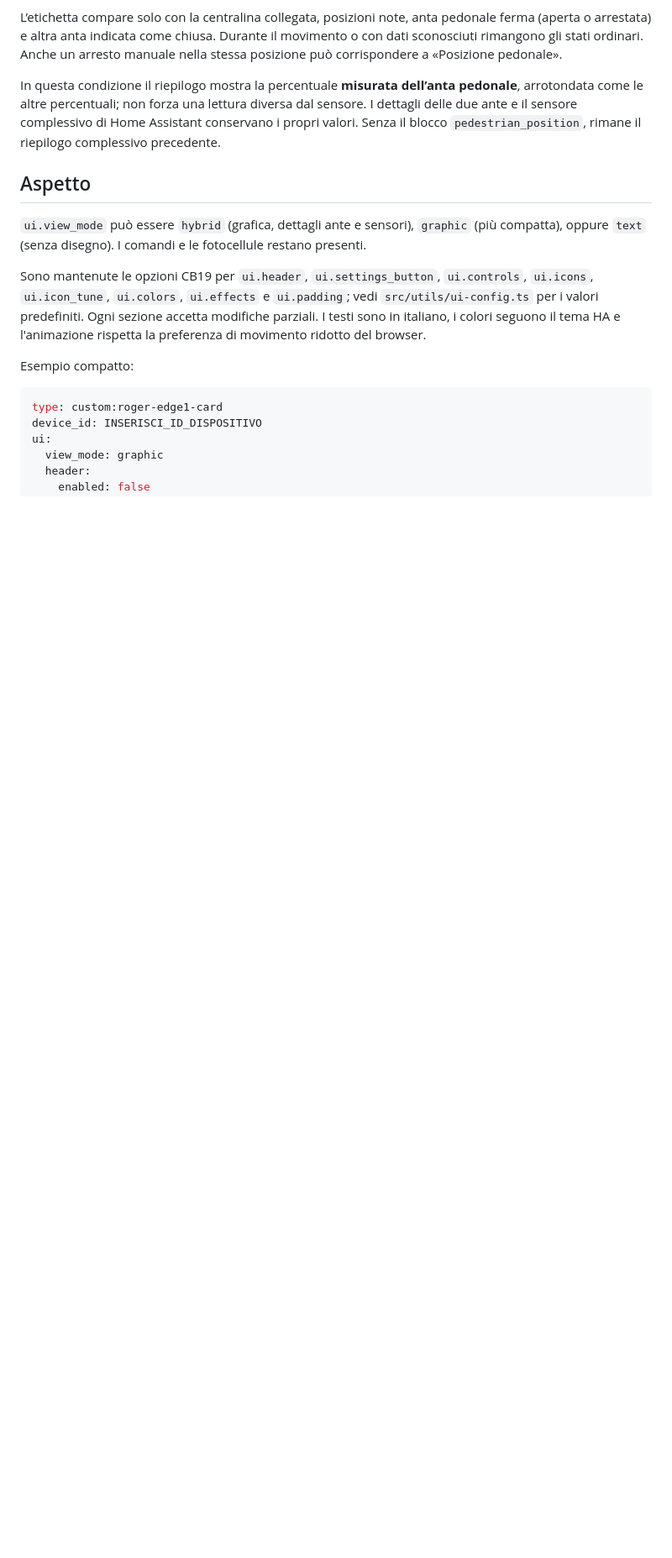
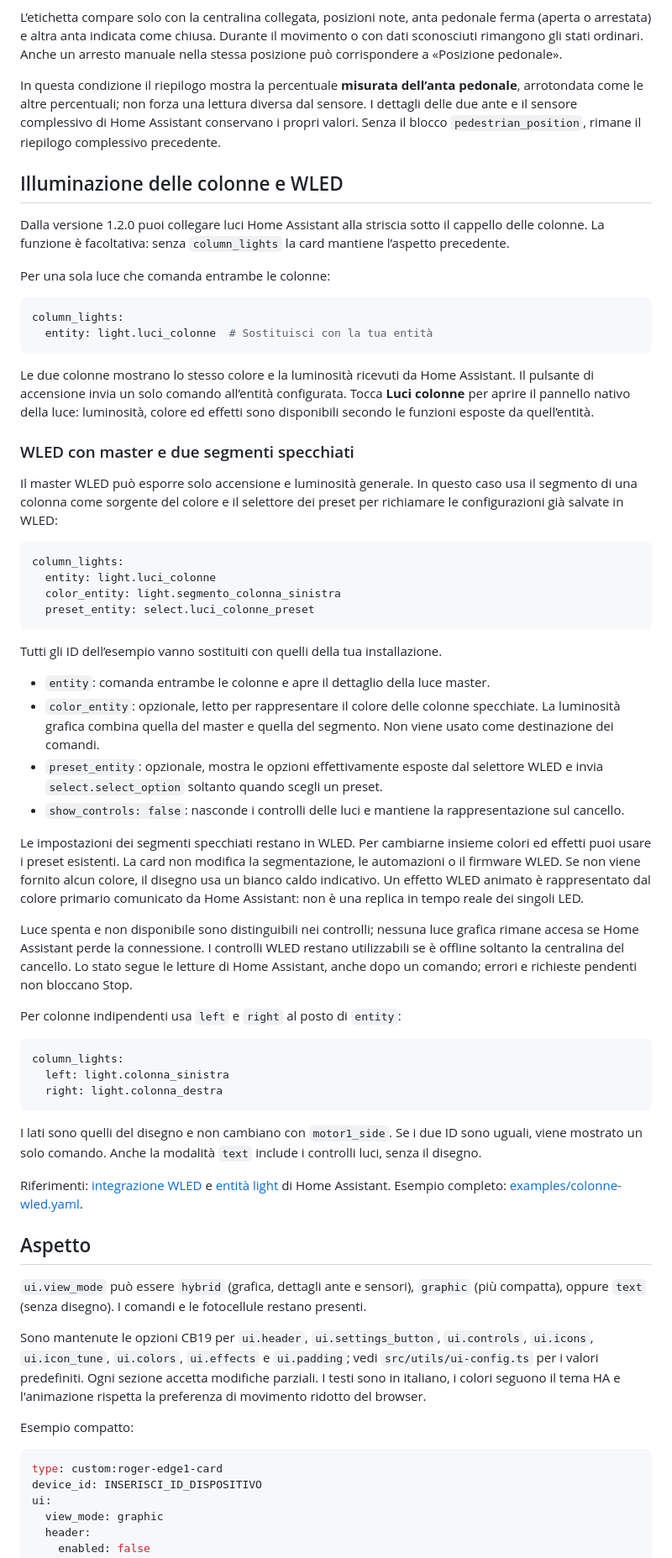
Before and after one commit to branda92/roger-edge1-card, a Markdown page: README.md, the part around one of its changes. Shown at 84% size. Drawn GitHub-style; blank space fills up the shorter version.

Commit message:
Aggiunge illuminazione delle colonne e controlli WLED

````diff
--- a/README.md
+++ b/README.md
@@ -106,6 +106,53 @@ L’etichetta compare solo con la centralina collegata, posizioni note, anta ped
 
 In questa condizione il riepilogo mostra la percentuale **misurata dell’anta pedonale**, arrotondata come le altre percentuali; non forza una lettura diversa dal sensore. I dettagli delle due ante e il sensore complessivo di Home Assistant conservano i propri valori. Senza il blocco `pedestrian_position`, rimane il riepilogo complessivo precedente.
 
+## Illuminazione delle colonne e WLED
+
+Dalla versione 1.2.0 puoi collegare luci Home Assistant alla striscia sotto il cappello delle colonne. La funzione è facoltativa: senza `column_lights` la card mantiene l’aspetto precedente.
+
+Per una sola luce che comanda entrambe le colonne:
+
+```yaml
+column_lights:
+  entity: light.luci_colonne  # Sostituisci con la tua entità
+```
+
+Le due colonne mostrano lo stesso colore e la luminosità ricevuti da Home Assistant. Il pulsante di accensione invia un solo comando all’entità configurata. Tocca **Luci colonne** per aprire il pannello nativo della luce: luminosità, colore ed effetti sono disponibili secondo le funzioni esposte da quell’entità.
+
+### WLED con master e due segmenti specchiati
+
+Il master WLED può esporre solo accensione e luminosità generale. In questo caso usa il segmento di una colonna come sorgente del colore e il selettore dei preset per richiamare le configurazioni già salvate in WLED:
+
+```yaml
+column_lights:
+  entity: light.luci_colonne
+  color_entity: light.segmento_colonna_sinistra
+  preset_entity: select.luci_colonne_preset
+```
+
+Tutti gli ID dell’esempio vanno sostituiti con quelli della tua installazione.
+
+- `entity`: comanda entrambe le colonne e apre il dettaglio della luce master.
+- `color_entity`: opzionale, letto per rappresentare il colore delle colonne specchiate. La luminosità grafica combina quella del master e quella del segmento. Non viene usato come destinazione dei comandi.
+- `preset_entity`: opzionale, mostra le opzioni effettivamente esposte dal selettore WLED e invia `select.select_option` soltanto quando scegli un preset.
+- `show_controls: false`: nasconde i controlli delle luci e mantiene la rappresentazione sul cancello.
+
+Le impostazioni dei segmenti specchiati restano in WLED. Per cambiarne insieme colori ed effetti puoi usare i preset esistenti. La card non modifica la segmentazione, le automazioni o il firmware WLED. Se non viene fornito alcun colore, il disegno usa un bianco caldo indicativo. Un effetto WLED animato è rappresentato dal colore primario comunicato da Home Assistant: non è una replica in tempo reale dei singoli LED.
+
+Luce spenta e non disponibile sono distinguibili nei controlli; nessuna luce grafica rimane accesa se Home Assistant perde la connessione. I controlli WLED restano utilizzabili se è offline soltanto la centralina del cancello. Lo stato segue le letture di Home Assistant, anche dopo un comando; errori e richieste pendenti non bloccano Stop.
+
+Per colonne indipendenti usa `left` e `right` al posto di `entity`:
+
+```yaml
+column_lights:
+  left: light.colonna_sinistra
+  right: light.colonna_destra
+```
+
+I lati sono quelli del disegno e non cambiano con `motor1_side`. Se i due ID sono uguali, viene mostrato un solo comando. Anche la modalità `text` include i controlli luci, senza il disegno.
+
+Riferimenti: [integrazione WLED](https://www.home-assistant.io/integrations/wled/) e [entità light](https://www.home-assistant.io/integrations/light/) di Home Assistant. Esempio completo: [examples/colonne-wled.yaml](examples/colonne-wled.yaml).
+
 ## Aspetto
 
 `ui.view_mode` può essere `hybrid` (grafica, dettagli ante e sensori), `graphic` (più compatta), oppure `text` (senza disegno). I comandi e le fotocellule restano presenti.
````
Also changed, not shown: other parts of README.md (+5 -5 lines), CHANGELOG.md (+8 -0 lines), TEST_RESULTS.md (+15 -14 lines), preview/colonne-wled-blu.png (added), preview/colonne-wled.png (added), 14 other files.
